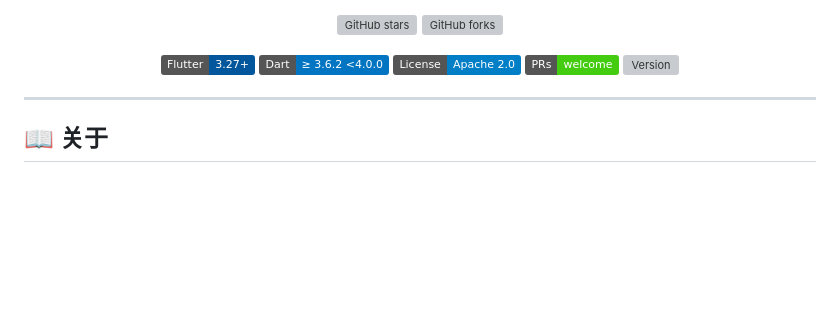
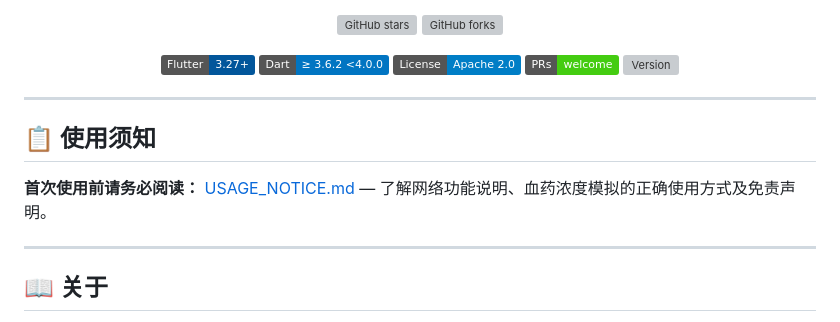
Before and after one commit to Trans-Prism/Trans-Prism, a Markdown page: README.md, the part around the change. Drawn GitHub-style; badges without logos; blank space fills up the shorter version; grey boxes are pictures that could not be loaded.

Commit message:
docs: 添加使用须知文档 (USAGE_NOTICE.md)
- 新增 USAGE_NOTICE.md：网络功能说明、血药浓度模拟使用须知、免责声明
- README.md 中添加使用须知链接入口

```diff
--- a/README.md
+++ b/README.md
@@ -19,6 +19,12 @@
   </p>
 
 </div>
+
+---
+
+## 📋 使用须知
+
+**首次使用前请务必阅读：** [USAGE_NOTICE.md](USAGE_NOTICE.md) — 了解网络功能说明、血药浓度模拟的正确使用方式及免责声明。
 
 ---
 
```
Also changed, not shown: USAGE_NOTICE.md (added, +81 -0 lines).
